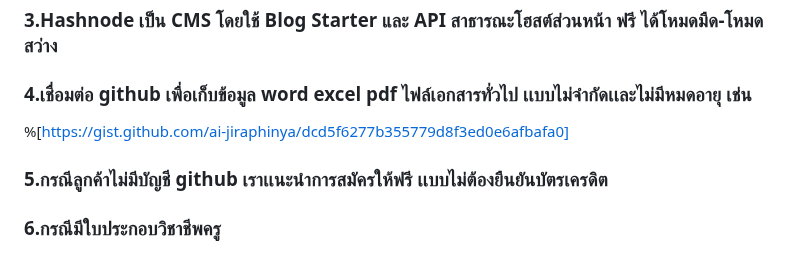
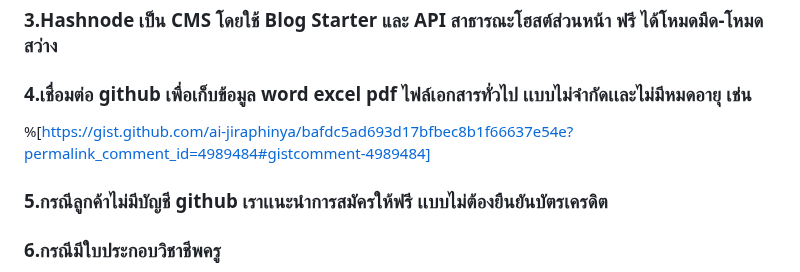
Before and after one commit to pripramot/license, a Markdown page: cltssfy3r000009l49rsi1uy9.md, the part around the change. GitHub-like rendering.

Commit message:
update post: รับเขียนโปรแกรม ✍ที่เรียบง่ายเเละไม่ซับซ้อน เช่น โปรเจค:

```diff
--- a/cltssfy3r000009l49rsi1uy9.md
+++ b/cltssfy3r000009l49rsi1uy9.md
@@ -35,7 +35,7 @@ https://&lt;ชื่อที่คุณต้องการ&gt;.[hashnode.de
 
 ### 4.เชื่อมต่อ github เพื่อเก็บข้อมูล word excel pdf ไฟล์เอกสารทั่วไป เเบบไม่จำกัดเเละไม่มีหมดอายุ เช่น
 
-%[https://gist.github.com/ai-jiraphinya/dcd5f6277b355779d8f3ed0e6afbafa0]
+%[https://gist.github.com/ai-jiraphinya/bafdc5ad693d17bfbec8b1f66637e54e?permalink_comment_id=4989484#gistcomment-4989484]
 
 ### 5.กรณีลูกค้าไม่มีบัญชี github เราเเนะนำการสมัครให้ฟรี เเบบไม่ต้องยืนยันบัตรเครดิต
 
```
